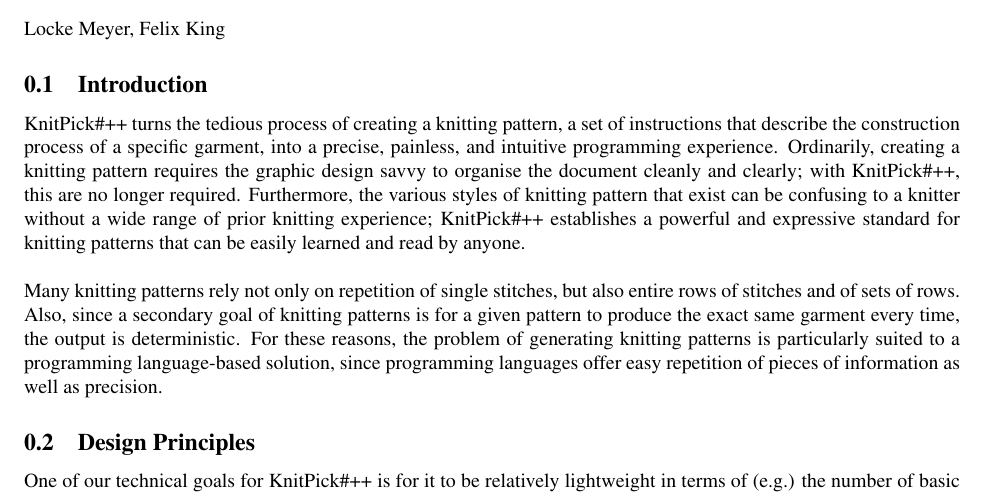
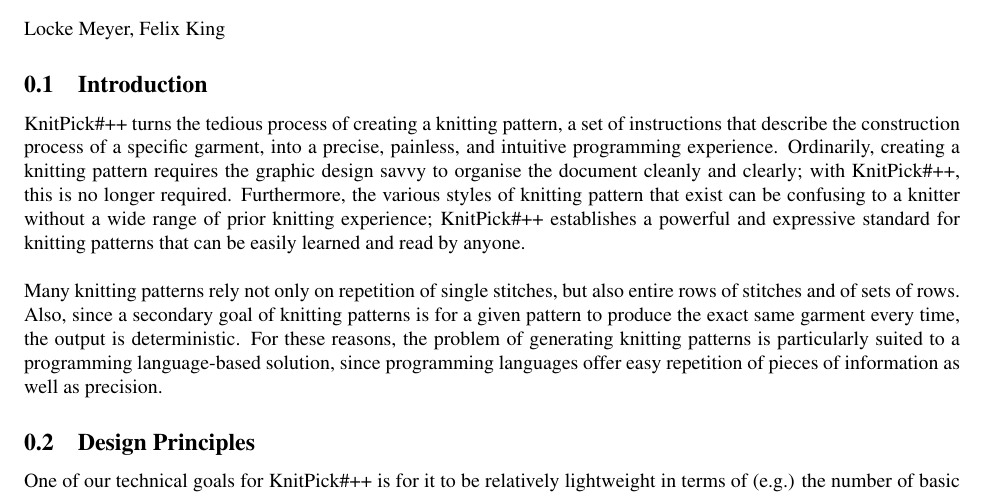
Before and after one commit to dbarowy/knitpick, a LaTeX document (docs/specification.tex): part of page 1 of 6, cut so that both start at the same text. Compiled offline with pdfLaTeX; a LaTeX package or settings file that is missing is left out.

Commit message:
Update specification.tex

```diff
--- a/docs/specification.tex
+++ b/docs/specification.tex
@@ -63,7 +63,7 @@ Locke Meyer, Felix King
 KnitPick\#++ turns the tedious process of creating a knitting pattern, a set of instructions that
 describe the construction process of a specific garment, into a precise, painless, and intuitive programming experience.
 Ordinarily, creating a knitting pattern requires the graphic design savvy to organise the
-document cleanly and clearly; with KnitPick\#++, this are no longer required. Furthermore, the various styles of knitting pattern that
+document cleanly and clearly; with KnitPick\#++, this is no longer required. Furthermore, the various styles of knitting pattern that
 exist can be confusing to a knitter without a wide range of prior knitting experience; KnitPick\#++ establishes a powerful
 and expressive standard for knitting patterns that can be easily learned and read by anyone.
 
```
